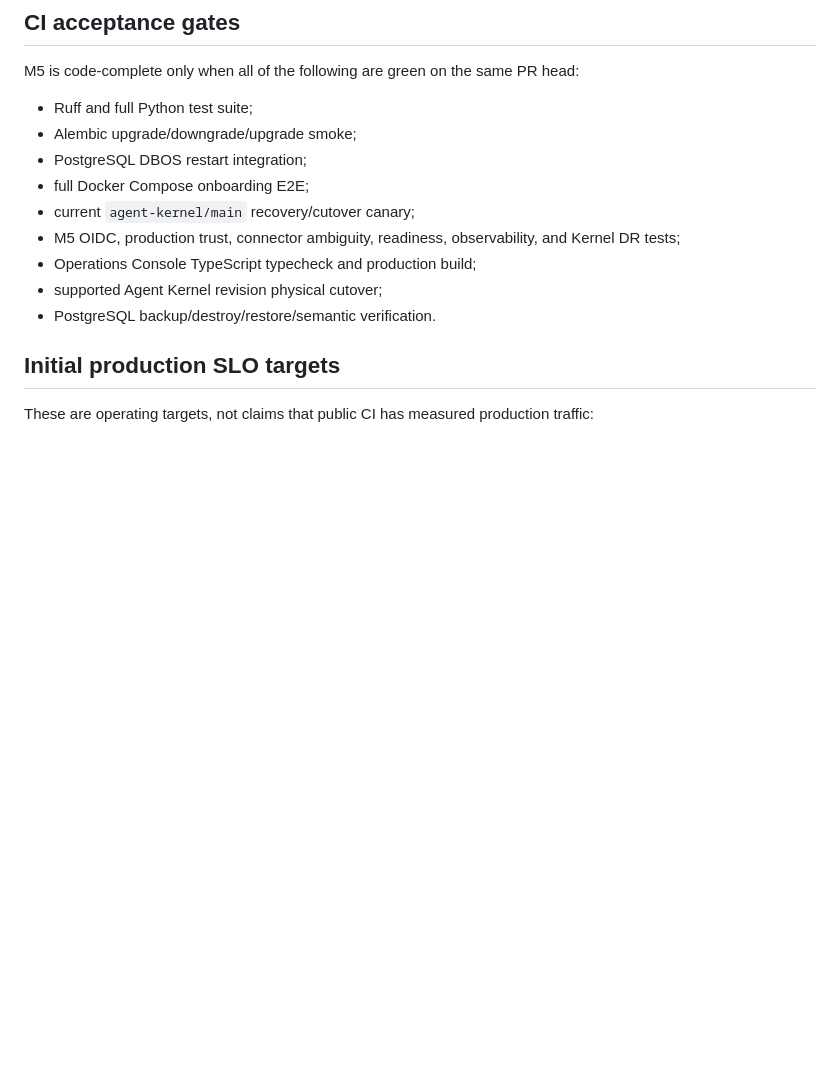
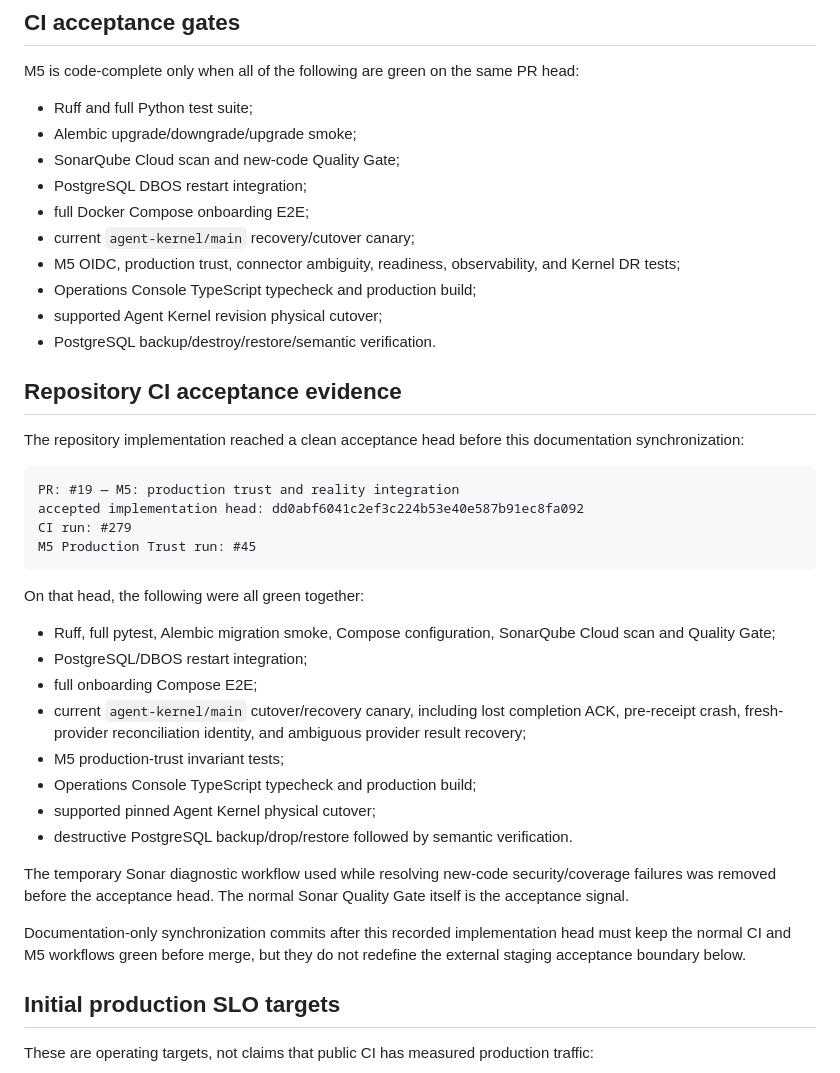
Before and after one commit to xiongweilin/administrative-orchestrator, a Markdown page: docs/milestones/M5.md, the part around the change. Drawn GitHub-style; blank space fills up the shorter version.

Commit message:
docs: record M5 repository CI acceptance

````diff
--- a/docs/milestones/M5.md
+++ b/docs/milestones/M5.md
@@ -99,6 +99,7 @@ M5 is code-complete only when all of the following are green on the same PR head
 
 - Ruff and full Python test suite;
 - Alembic upgrade/downgrade/upgrade smoke;
+- SonarQube Cloud scan and new-code Quality Gate;
 - PostgreSQL DBOS restart integration;
 - full Docker Compose onboarding E2E;
 - current `agent-kernel/main` recovery/cutover canary;
@@ -106,6 +107,32 @@ M5 is code-complete only when all of the following are green on the same PR head
 - Operations Console TypeScript typecheck and production build;
 - supported Agent Kernel revision physical cutover;
 - PostgreSQL backup/destroy/restore/semantic verification.
+
+## Repository CI acceptance evidence
+
+The repository implementation reached a clean acceptance head before this documentation synchronization:
+
+```text
+PR: #19 — M5: production trust and reality integration
+accepted implementation head: dd0abf6041c2ef3c224b53e40e587b91ec8fa092
+CI run: #279
+M5 Production Trust run: #45
+```
+
+On that head, the following were all green together:
+
+- Ruff, full pytest, Alembic migration smoke, Compose configuration, SonarQube Cloud scan and Quality Gate;
+- PostgreSQL/DBOS restart integration;
+- full onboarding Compose E2E;
+- current `agent-kernel/main` cutover/recovery canary, including lost completion ACK, pre-receipt crash, fresh-provider reconciliation identity, and ambiguous provider result recovery;
+- M5 production-trust invariant tests;
+- Operations Console TypeScript typecheck and production build;
+- supported pinned Agent Kernel physical cutover;
+- destructive PostgreSQL backup/drop/restore followed by semantic verification.
+
+The temporary Sonar diagnostic workflow used while resolving new-code security/coverage failures was removed before the acceptance head. The normal Sonar Quality Gate itself is the acceptance signal.
+
+Documentation-only synchronization commits after this recorded implementation head must keep the normal CI and M5 workflows green before merge, but they do not redefine the external staging acceptance boundary below.
 
 ## Initial production SLO targets
 
````
